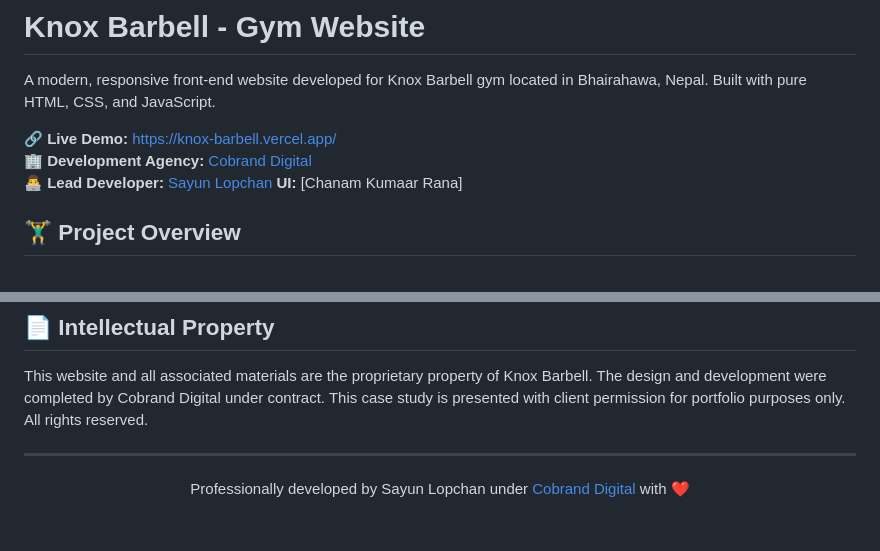
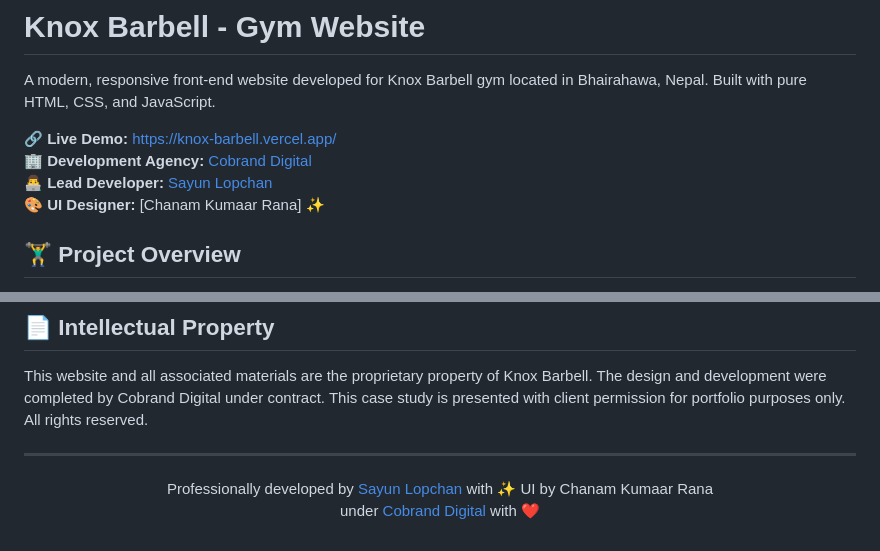
Before and after one commit to sayunlopchan/knox-barbell, a Markdown page: README.md, 2 parts joined by grey strips. GitHub-like rendering.

```diff
--- a/README.md
+++ b/README.md
@@ -5,7 +5,7 @@ A modern, responsive front-end website developed for Knox Barbell gym located in
 🔗 **Live Demo:** [https://knox-barbell.vercel.app/](https://knox-barbell.vercel.app/)
 🏢 **Development Agency:** [Cobrand Digital](https://cobranddigital.com)
 👨‍💻 **Lead Developer:** [Sayun Lopchan](https://github.com/sayunlopchan)
-    **UI:** [Chanam Kumaar Rana]
+🎨 **UI Designer:** [Chanam Kumaar Rana] ✨
 
 ## 🏋️‍♂️ Project Overview
 
@@ -72,5 +72,6 @@ This website and all associated materials are the proprietary property of Knox B
 ---
 
 <p align="center">
-  Professionally developed by Sayun Lopchan under <a href="https://cobranddigital.com">Cobrand Digital</a> with ❤️
+  Professionally developed by <a href="https://github.com/sayunlopchan">Sayun Lopchan</a> with ✨ UI by Chanam Kumaar Rana <br>
+  under <a href="https://cobranddigital.com">Cobrand Digital</a> with ❤️
 </p>
```
